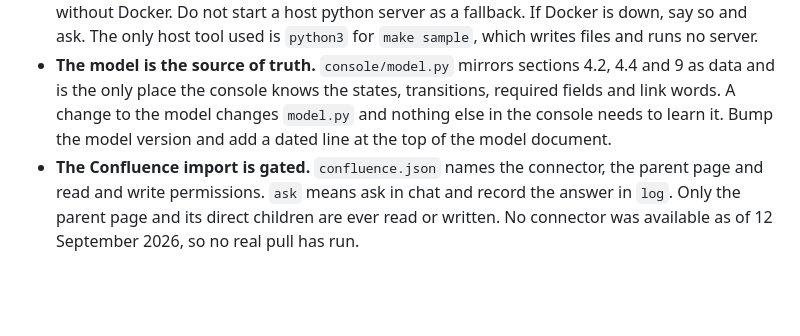
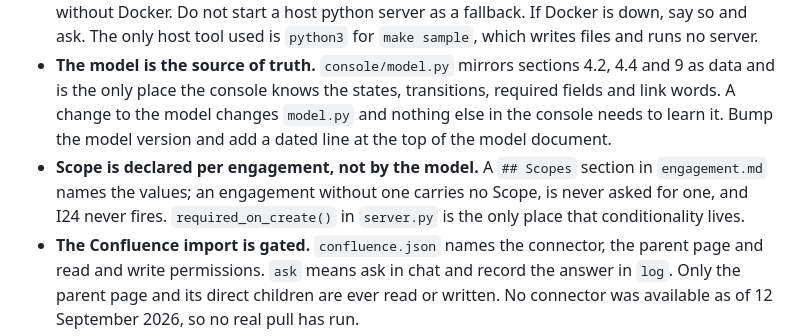
Before and after one commit to snuffpuppet/design-register, a Markdown page: CLAUDE.md, the part around the change. Rendered like a GitHub page; blank space fills up the shorter version.

```diff
--- a/CLAUDE.md
+++ b/CLAUDE.md
@@ -13,6 +13,7 @@ The sibling repository `../solution-register` holds the ingester that writes reg
 - **The console has two write modes, chosen by `- Writes:` in `engagement.md`.** `direct`, the default, rewrites the item file on every move, edit or new item, stamps `updated` and appends a History line; git holds the history. `change-sets` appends blocks to `<engagement>/change-sets/CS-nnnn.md` for the ingester and never touches item files. Every Live write goes through `commit()` in `server.py`; do not add a write path beside it. Freeze baseline (`baseline.freeze`) is the same in both modes: it writes the accepted candidates as the registers' first item files, refuses to run if any register already has an item, and records the id map in `baseline/frozen.md`.
 - **Everything runs in Docker.** `make up` builds and runs the console; `run.sh` refuses to start without Docker. Do not start a host python server as a fallback. If Docker is down, say so and ask. The only host tool used is `python3` for `make sample`, which writes files and runs no server.
 - **The model is the source of truth.** `console/model.py` mirrors sections 4.2, 4.4 and 9 as data and is the only place the console knows the states, transitions, required fields and link words. A change to the model changes `model.py` and nothing else in the console needs to learn it. Bump the model version and add a dated line at the top of the model document.
+- **Scope is declared per engagement, not by the model.** A `## Scopes` section in `engagement.md` names the values; an engagement without one carries no Scope, is never asked for one, and I24 never fires. `required_on_create()` in `server.py` is the only place that conditionality lives.
 - **The Confluence import is gated.** `confluence.json` names the connector, the parent page and read and write permissions. `ask` means ask in chat and record the answer in `log`. Only the parent page and its direct children are ever read or written. No connector was available as of 12 September 2026, so no real pull has run.
 - **The baseline never trusts its input.** In Baseline mode every table row is a candidate whatever id or status it claims. Source ids are kept as references in Notes and become our ids only at the freeze. A source status is kept at the freeze only if it is one of the model's own states for that type, otherwise the item starts at its first state; the reviewer can set the status in the candidate editor before freezing. Do not create the engagement folder or write placeholder pages when nothing was pulled.
 
```
Also changed, not shown: console/README.md (+3 -1 lines).
